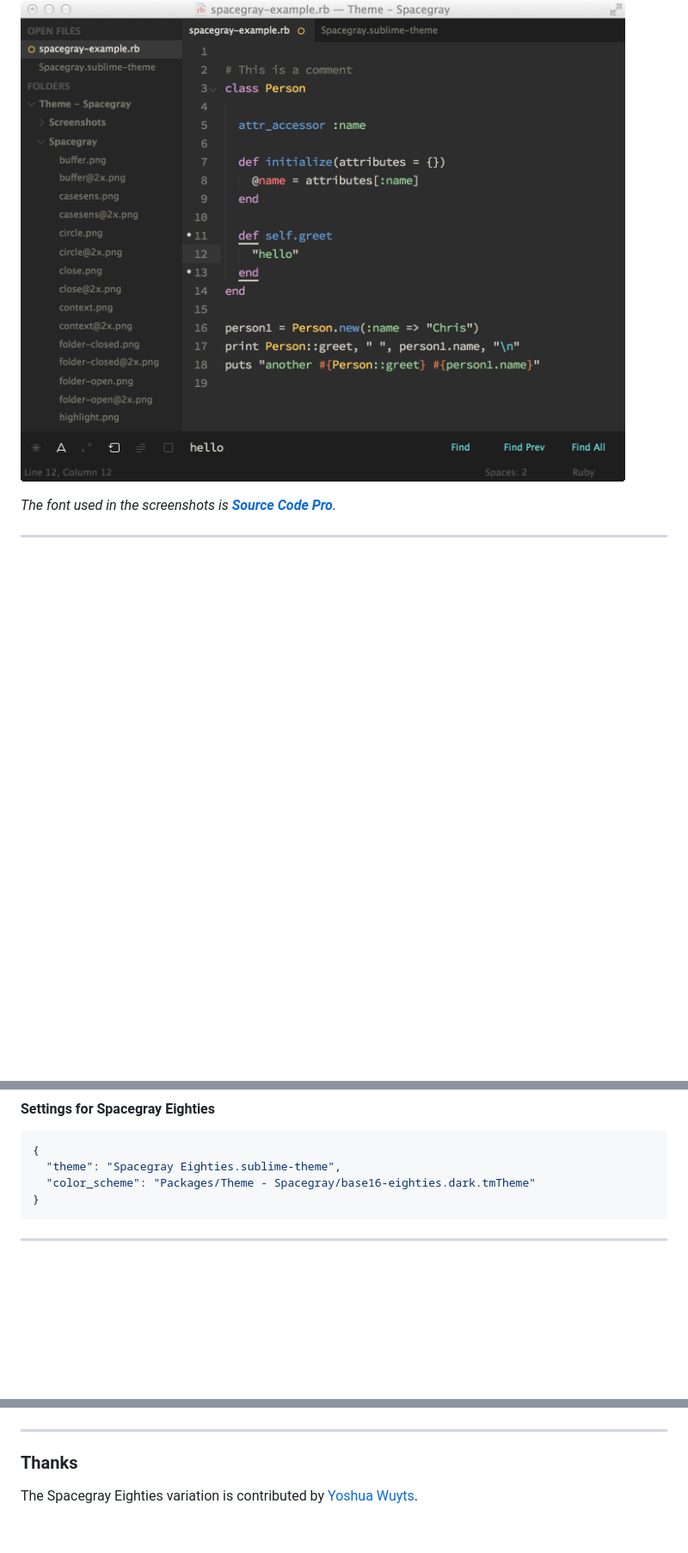
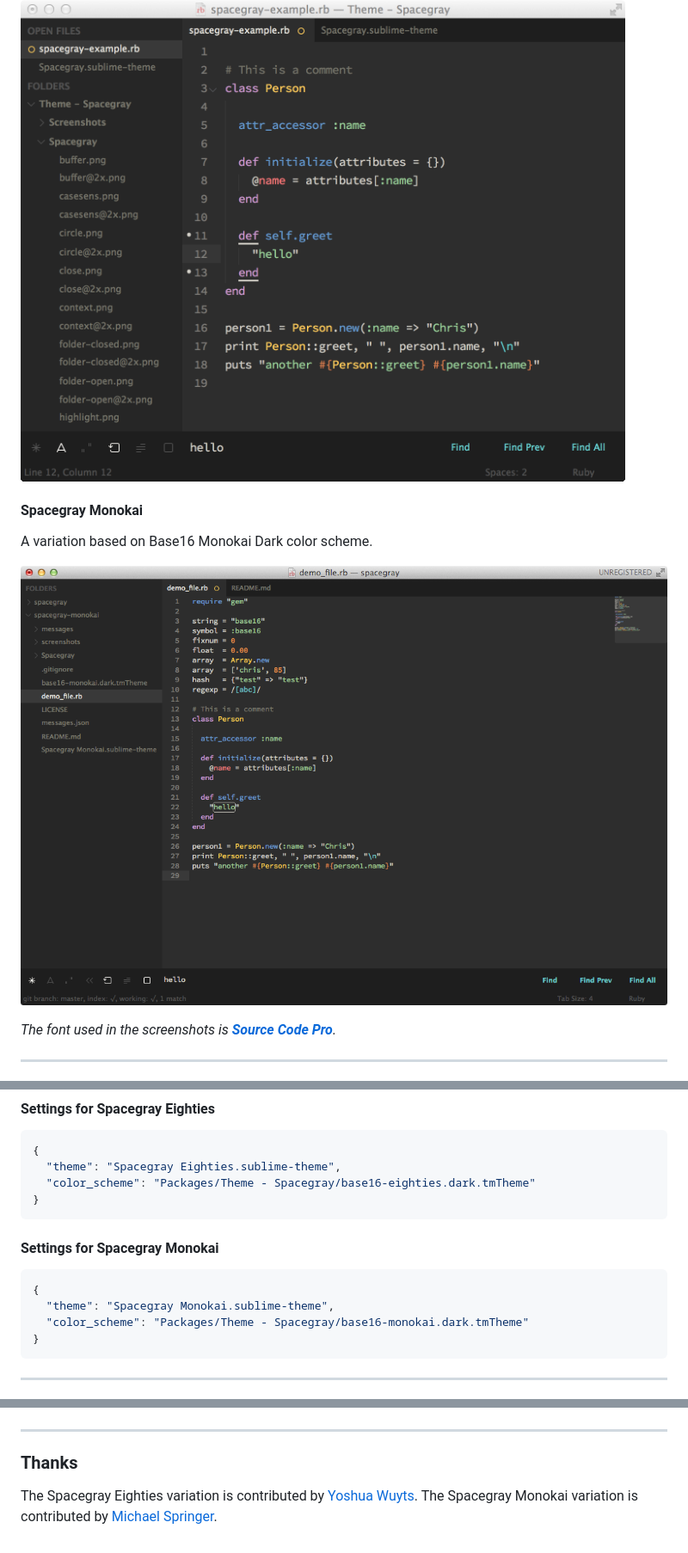
Before and after one commit to SublimeText/Spacegray, a Markdown page: README.md, 3 parts joined by grey strips. Shown at 86% size. Drawn GitHub-style; pictures changed too: Screenshots/spacegray-monokai-dark.png (added); blank space fills up the shorter version.

Commit message:
Adding in Monokai theme from spacegray-monokai repo, updating readme

````diff
--- a/README.md
+++ b/README.md
@@ -23,6 +23,12 @@ Light variation based on Base16 Ocean Light color scheme.
 A variation based on Base16 Eighties Dark color scheme.
 
 ![image](Screenshots/spacegray-eighties.png)
+
+#### Spacegray Monokai
+
+A variation based on Base16 Monokai Dark color scheme.
+
+![image](Screenshots/spacegray-monokai-dark.png)
 
 *The font used in the screenshots is [__Source Code Pro__](https://github.com/adobe/Source-Code-Pro).*
 
@@ -80,6 +86,15 @@ You can choose whichever flavor you like, but don't forget to change *both* colo
 {
   "theme": "Spacegray Eighties.sublime-theme",
   "color_scheme": "Packages/Theme - Spacegray/base16-eighties.dark.tmTheme"
+}
+```
+
+#### Settings for Spacegray Monokai
+
+```json
+{
+  "theme": "Spacegray Monokai.sublime-theme",
+  "color_scheme": "Packages/Theme - Spacegray/base16-monokai.dark.tmTheme"
 }
 ```
 
@@ -165,3 +180,4 @@ Tabs width:
 ### Thanks
 
 The Spacegray Eighties variation is contributed by [Yoshua Wuyts](https://github.com/yoshuawuyts).
+The Spacegray Monokai variation is contributed by [Michael Springer](https://github.com/sprngr).
````
Also changed, not shown: 5 other files.
